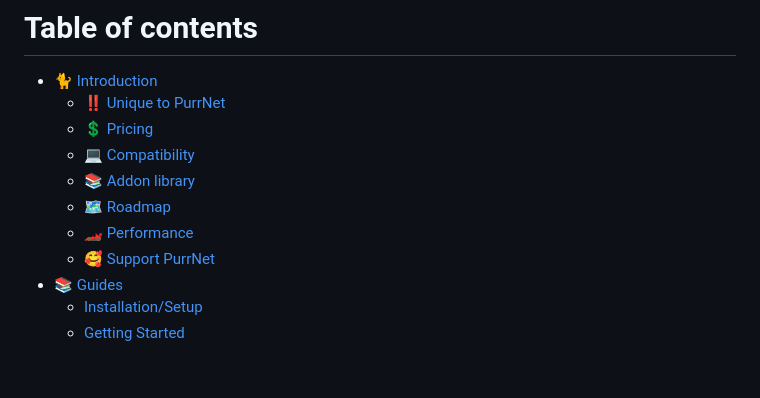
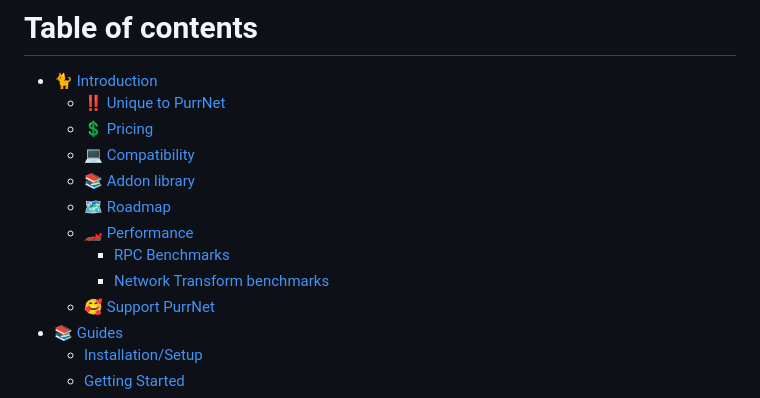
Before and after one commit to PurrNet/PurrDocs, a Markdown page: SUMMARY.md, the part around the change. Drawn GitHub-style; blank space fills up the shorter version.

```diff
--- a/SUMMARY.md
+++ b/SUMMARY.md
@@ -6,7 +6,9 @@
   * [💻 Compatibility](readme/compatibility.md)
   * [📚 Addon library](readme/addon-library.md)
   * [🗺️ Roadmap](readme/roadmap.md)
-  * [🏎️ Performance](readme/performance.md)
+  * [🏎️ Performance](readme/performance/README.md)
+    * [RPC Benchmarks](readme/performance/performance.md)
+    * [Network Transform benchmarks](readme/performance/network-transform-benchmarks.md)
   * [🥰 Support PurrNet](readme/support-purrnet.md)
 * [📚 Guides](guides/README.md)
   * [Installation/Setup](guides/installation-setup.md)
```
Also changed, not shown: readme/performance/README.md (added, +15 -0 lines), readme/performance/network-transform-benchmarks.md (added, +62 -0 lines), readme/performance/performance.md (renamed from readme/performance.md, +12 -12 lines), .gitbook/assets/image (29).png (added), .gitbook/assets/image (30).png (added), .gitbook/assets/image (31).png (added), .gitbook/assets/image (32).png (added).
